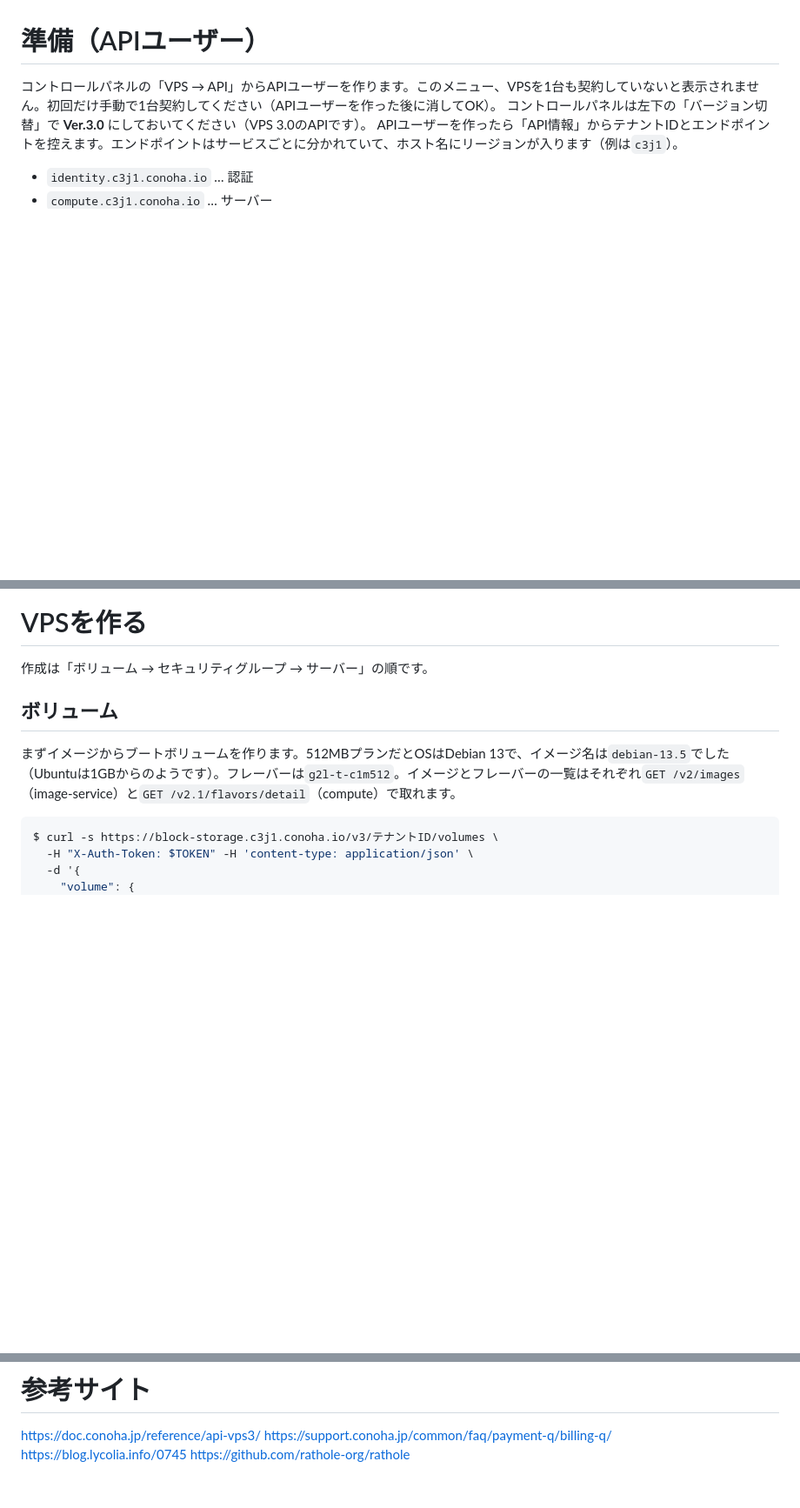
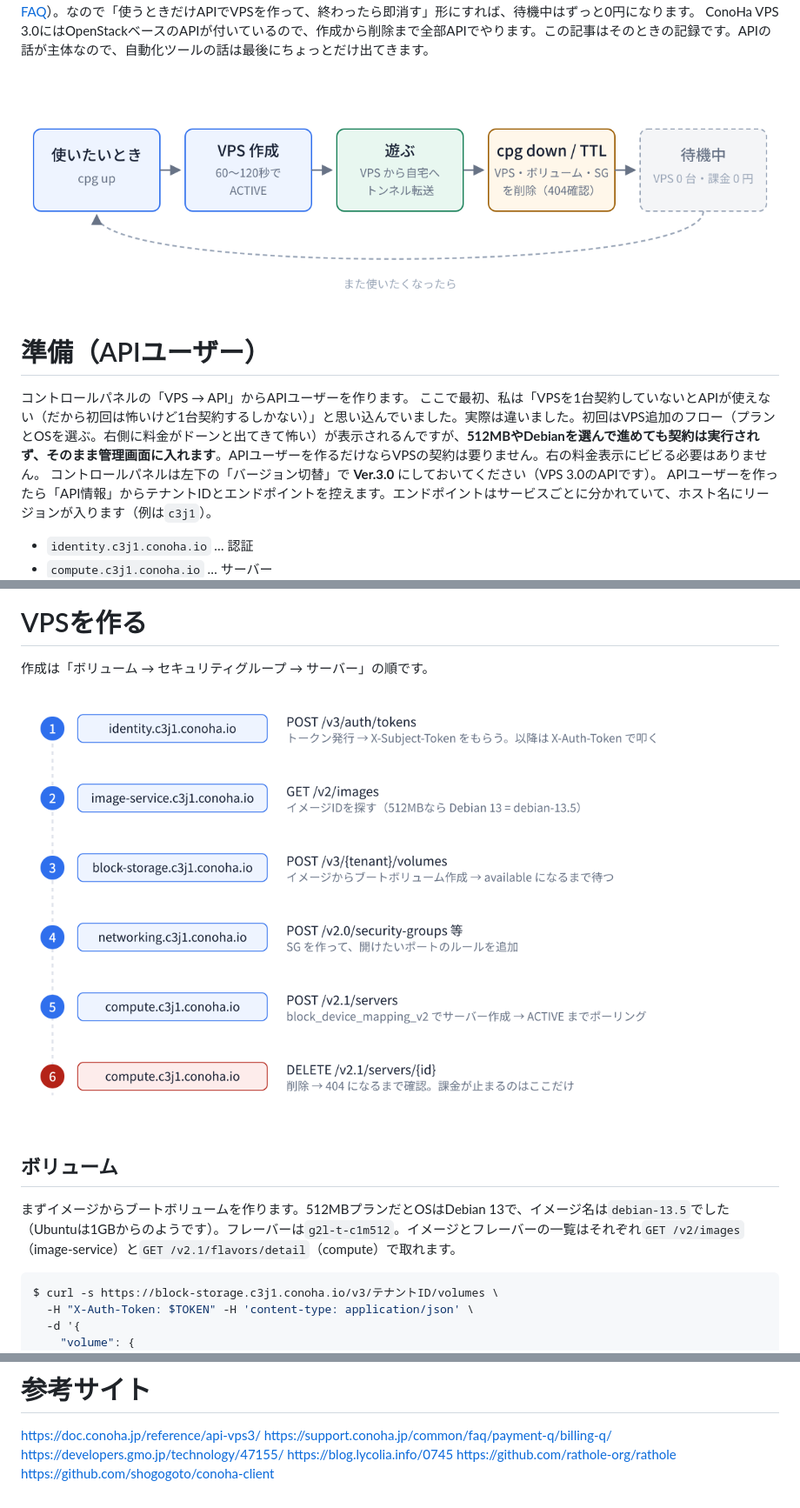
Before and after one commit to sas-news/articles, a Markdown page: drafts/conoha-vps-zero-idle.md, 3 parts joined by grey strips. Shown at 87% size. GitHub-like rendering; pictures changed too: drafts/images/conoha-api-flow.png (added), drafts/images/conoha-lifecycle.png (added); blank space fills up the shorter version.

Commit message:
Add 3 diagrams, fix 'no VPS contract needed' discovery, add related links
- images/conoha-{lifecycle,api-flow,two-layer}.png (+ .svg source):
  lifecycle, API call flow, SG-vs-OS nftables two-layer
- 準備 section: the server-add flow does not contract when you just
  proceed; no VPS contract needed for the API user (verified on the
  panel)
- 参考サイト: GMO Terraform article and conoha-client (nearest
  neighbors found by search; no duplicate article exists)

```diff
--- a/drafts/conoha-vps-zero-idle.md
+++ b/drafts/conoha-vps-zero-idle.md
@@ -9,6 +9,8 @@ source: sas-news/conoha-port-gate（実装に基づく）。
 公開時のやること:
   - 冒頭に「ConoHa Advent Calendar 2026 n日目です」を追記
   - 本文のGitHubリンクは public 前提で貼ってある。非公開のまま出すなら外す
+  - 同梱の images/conoha-*.png 3枚をQiitaにアップロードしてURL差し替え
+  - スクショを足すなら候補: ①VPS追加フローのプラン選択画面（右に料金。契約されない説明とセットで）②左下のバージョン切替 ③APIユーザー追加 ④API情報（テナントID/エンドポイント）
   - 公開後、このファイルを qiita/<記事ID>.md に移動しURLを記録、STOCK.md を published に更新
 -->
 
@@ -19,8 +21,11 @@ source: sas-news/conoha-port-gate（実装に基づく）。
 ConoHa VPSは時間課金です。ただし **停止しても課金は止まらず、削除でしか止まりません**（[公式FAQ](https://support.conoha.jp/common/faq/payment-q/billing-q/)）。なので「使うときだけAPIでVPSを作って、終わったら即消す」形にすれば、待機中はずっと0円になります。
 ConoHa VPS 3.0にはOpenStackベースのAPIが付いているので、作成から削除まで全部APIでやります。この記事はそのときの記録です。APIの話が主体なので、自動化ツールの話は最後にちょっとだけ出てきます。
 
+![使い捨てVPSのライフサイクル](images/conoha-lifecycle.png)
+
 # 準備（APIユーザー）
-コントロールパネルの「VPS → API」からAPIユーザーを作ります。このメニュー、VPSを1台も契約していないと表示されません。初回だけ手動で1台契約してください（APIユーザーを作った後に消してOK）。
+コントロールパネルの「VPS → API」からAPIユーザーを作ります。
+ここで最初、私は「VPSを1台契約していないとAPIが使えない（だから初回は怖いけど1台契約するしかない）」と思い込んでいました。実際は違いました。初回はVPS追加のフロー（プランとOSを選ぶ。右側に料金がドーンと出てきて怖い）が表示されるんですが、**512MBやDebianを選んで進めても契約は実行されず、そのまま管理画面に入れます**。APIユーザーを作るだけならVPSの契約は要りません。右の料金表示にビビる必要はありません。
 コントロールパネルは左下の「バージョン切替」で **Ver.3.0** にしておいてください（VPS 3.0のAPIです）。
 APIユーザーを作ったら「API情報」からテナントIDとエンドポイントを控えます。エンドポイントはサービスごとに分かれていて、ホスト名にリージョンが入ります（例は`c3j1`）。
 
@@ -61,6 +66,8 @@ $ curl -s -D - -o /dev/null https://identity.c3j1.conoha.io/v3/auth/tokens \
 
 # VPSを作る
 作成は「ボリューム → セキュリティグループ → サーバー」の順です。
+
+![VPS 1台分を作るAPIの流れ](images/conoha-api-flow.png)
 
 ## ボリューム
 まずイメージからブートボリュームを作ります。512MBプランだとOSはDebian 13で、イメージ名は`debian-13.5`でした（Ubuntuは1GBからのようです）。フレーバーは`g2l-t-c1m512`。イメージとフレーバーの一覧はそれぞれ`GET /v2/images`（image-service）と`GET /v2.1/flavors/detail`（compute）で取れます。
@@ -204,5 +213,7 @@ VPSの中ではcloud-initがratholeというトンネルを起動して、VPSの
 # 参考サイト
 https://doc.conoha.jp/reference/api-vps3/
 https://support.conoha.jp/common/faq/payment-q/billing-q/
+https://developers.gmo.jp/technology/47155/
 https://blog.lycolia.info/0745
 https://github.com/rathole-org/rathole
+https://github.com/shogogoto/conoha-client
```
Also changed, not shown: other parts of drafts/conoha-vps-zero-idle.md (+2 -0 lines), drafts/images/conoha-two-layer.png (added), 3 other files.
